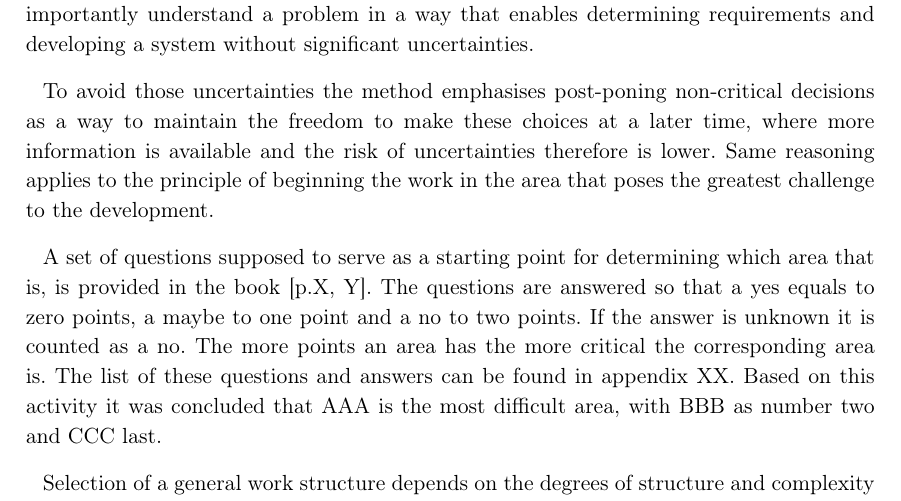
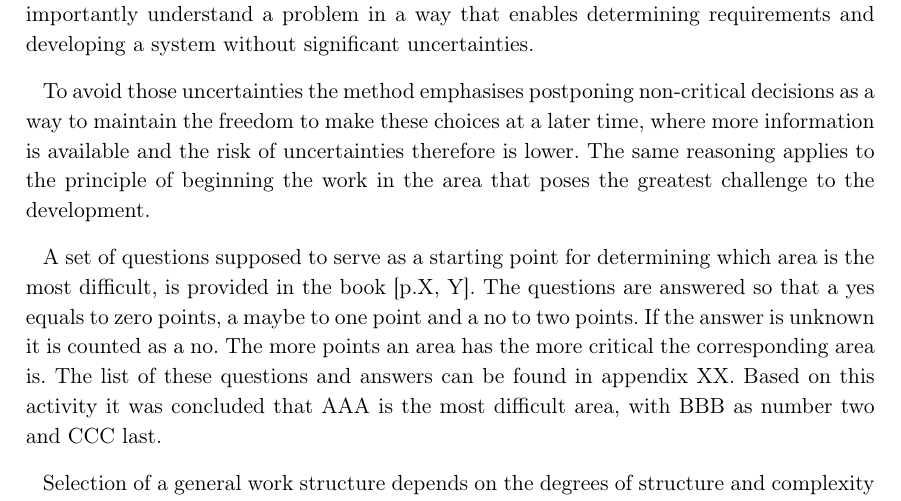
Before and after one commit to knaD123/P3-Haandboeger, a LaTeX thesis (master.tex, which reads Chapters/Introduction/WorkMethod.tex): part of page 9 of 46, cut so that both start at the same text. Compiled offline with pdfLaTeX.

Commit message:
Commented a little bit

```diff
--- a/Chapters/Introduction/WorkMethod.tex
+++ b/Chapters/Introduction/WorkMethod.tex
@@ -2,8 +2,8 @@
 The strategy is selected according to the principles presented in the Object-Oriented Analysis \& Design (OOA\&D) method.
 This method is used to analyze and more importantly understand a problem in a way that enables determining requirements and developing a system without significant uncertainties.
 
-To avoid those uncertainties the method emphasises post-poning non-critical decisions as a way to maintain the freedom to make these choices at a later time, where more information is available and the risk of uncertainties therefore is lower.
-Same reasoning applies to the principle of beginning the work in the area that poses the greatest challenge to the development.
+To avoid those uncertainties the method emphasises postponing non-critical decisions as a way to maintain the freedom to make these choices at a later time, where more information is available and the risk of uncertainties therefore is lower.
+The same reasoning applies to the principle of beginning the work in the area that poses the greatest challenge to the development.
 %Anja: Præsenter OOA&D metoden før du nævner den.
 %Astrid: Sufficient? Vil heller ikke bruge for lang tid på at præsentere noget der først skal bruges meget senere.
 
@@ -11,8 +11,8 @@ Same reasoning applies to the principle of beginning the work in the area that p
 %better???
 % Taniya: does the set of questions have a name?
 %dont think so
-A set of questions supposed to serve as a starting point for determining which area that is, is provided in the book [p.X, Y].
-The questions are answered so that a yes equals to zero points, a maybe to one point and a no to two points.
+A set of questions supposed to serve as a starting point for determining which area is the most difficult, is provided in the book [p.X, Y].
+The questions are answered so that a yes equals to zero points, a maybe to one point and a no to two points. % Rasmus - I don't think that the scoring system is super relevant when you don't have the questions. The important bit here is just assigning a numeric value to the uncertainty/difficulty of a system
 If the answer is unknown it is counted as a no. The more points an area has the more critical the corresponding area is. The list of these questions and answers can be found in appendix XX.
 % Henrik: Synes ikke der burde var BLANK linie her, da de to afsnit hænger sammen
 Based on this activity it was concluded that AAA is the most difficult area, with BBB as number two and CCC last.
```
